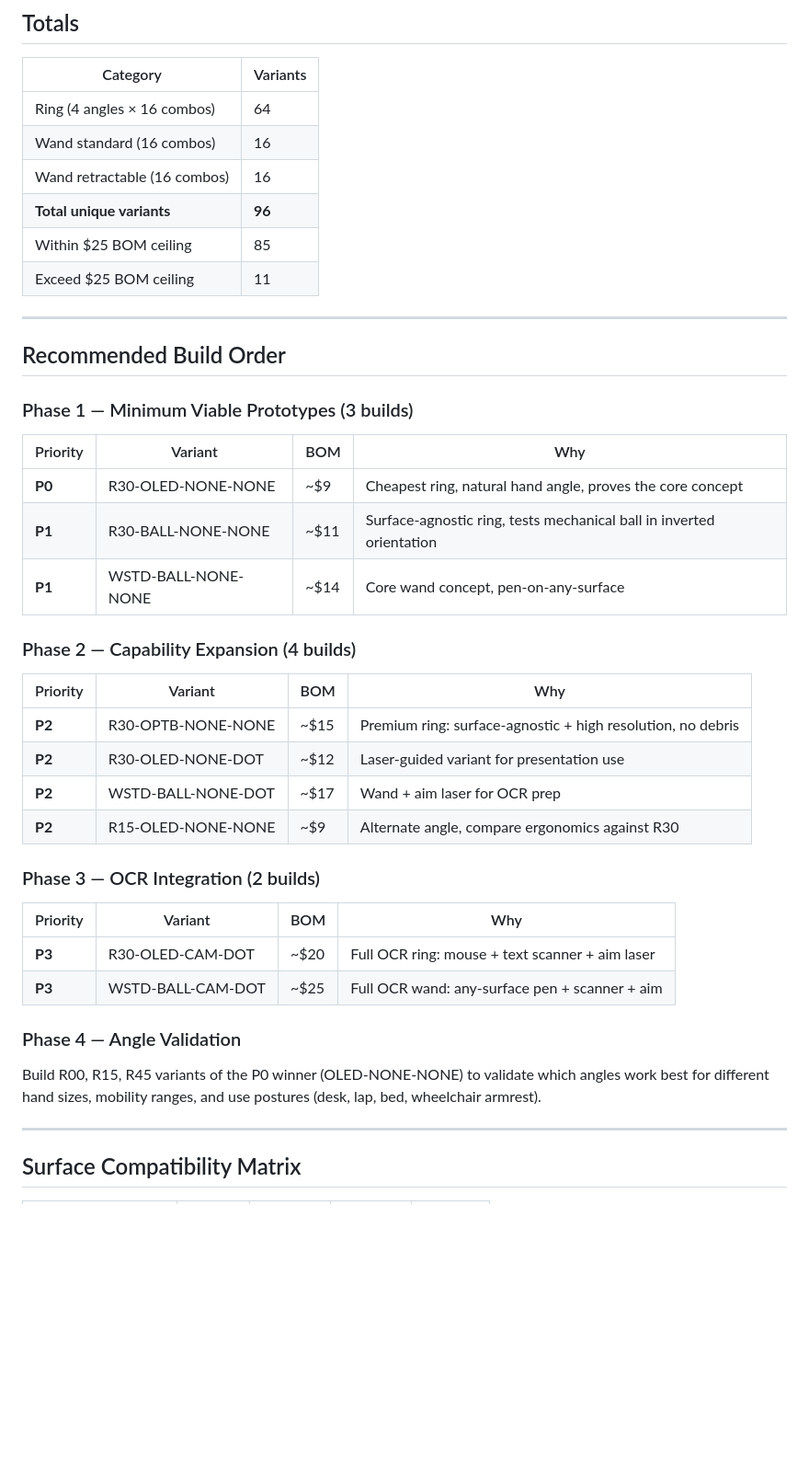
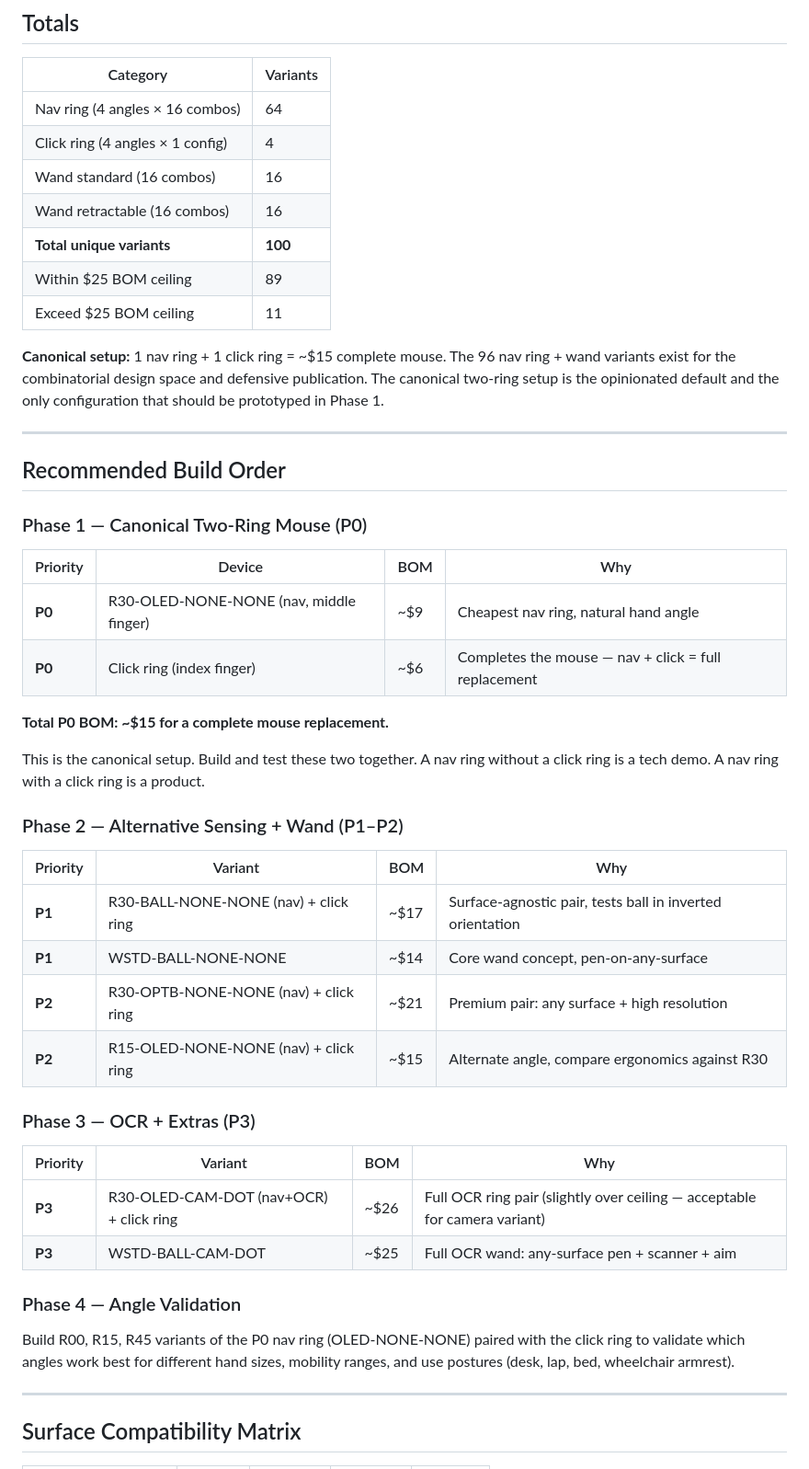
Before and after one commit to fluffyrabbot/powerfinger, a Markdown page: docs/COMBINATORICS.md, the part around one of its changes. Shown at 92% size. GitHub-like rendering; blank space fills up the shorter version.

```diff
--- a/docs/COMBINATORICS.md
+++ b/docs/COMBINATORICS.md
@@ -257,46 +257,56 @@ Protects ball/sensor from pocket debris when not in use.
 
 | Category | Variants |
 |----------|---------|
-| Ring (4 angles × 16 combos) | 64 |
+| Nav ring (4 angles × 16 combos) | 64 |
+| Click ring (4 angles × 1 config) | 4 |
 | Wand standard (16 combos) | 16 |
 | Wand retractable (16 combos) | 16 |
-| **Total unique variants** | **96** |
-| Within $25 BOM ceiling | 85 |
+| **Total unique variants** | **100** |
+| Within $25 BOM ceiling | 89 |
 | Exceed $25 BOM ceiling | 11 |
+
+**Canonical setup:** 1 nav ring + 1 click ring = ~$15 complete mouse.
+The 96 nav ring + wand variants exist for the combinatorial design space and
+defensive publication. The canonical two-ring setup is the opinionated default
+and the only configuration that should be prototyped in Phase 1.
 
 ---
 
 ## Recommended Build Order
 
-### Phase 1 — Minimum Viable Prototypes (3 builds)
+### Phase 1 — Canonical Two-Ring Mouse (P0)
+
+| Priority | Device | BOM | Why |
+|----------|--------|-----|-----|
+| **P0** | R30-OLED-NONE-NONE (nav, middle finger) | ~$9 | Cheapest nav ring, natural hand angle |
+| **P0** | Click ring (index finger) | ~$6 | Completes the mouse — nav + click = full replacement |
+
+**Total P0 BOM: ~$15 for a complete mouse replacement.**
+
+This is the canonical setup. Build and test these two together. A nav ring
+without a click ring is a tech demo. A nav ring with a click ring is a product.
+
+### Phase 2 — Alternative Sensing + Wand (P1–P2)
 
 | Priority | Variant | BOM | Why |
 |----------|---------|-----|-----|
-| **P0** | R30-OLED-NONE-NONE | ~$9 | Cheapest ring, natural hand angle, proves the core concept |
-| **P1** | R30-BALL-NONE-NONE | ~$11 | Surface-agnostic ring, tests mechanical ball in inverted orientation |
+| **P1** | R30-BALL-NONE-NONE (nav) + click ring | ~$17 | Surface-agnostic pair, tests ball in inverted orientation |
 | **P1** | WSTD-BALL-NONE-NONE | ~$14 | Core wand concept, pen-on-any-surface |
+| **P2** | R30-OPTB-NONE-NONE (nav) + click ring | ~$21 | Premium pair: any surface + high resolution |
+| **P2** | R15-OLED-NONE-NONE (nav) + click ring | ~$15 | Alternate angle, compare ergonomics against R30 |
 
-### Phase 2 — Capability Expansion (4 builds)
+### Phase 3 — OCR + Extras (P3)
 
 | Priority | Variant | BOM | Why |
 |----------|---------|-----|-----|
-| **P2** | R30-OPTB-NONE-NONE | ~$15 | Premium ring: surface-agnostic + high resolution, no debris |
-| **P2** | R30-OLED-NONE-DOT | ~$12 | Laser-guided variant for presentation use |
-| **P2** | WSTD-BALL-NONE-DOT | ~$17 | Wand + aim laser for OCR prep |
-| **P2** | R15-OLED-NONE-NONE | ~$9 | Alternate angle, compare ergonomics against R30 |
-
-### Phase 3 — OCR Integration (2 builds)
-
-| Priority | Variant | BOM | Why |
-|----------|---------|-----|-----|
-| **P3** | R30-OLED-CAM-DOT | ~$20 | Full OCR ring: mouse + text scanner + aim laser |
+| **P3** | R30-OLED-CAM-DOT (nav+OCR) + click ring | ~$26 | Full OCR ring pair (slightly over ceiling — acceptable for camera variant) |
 | **P3** | WSTD-BALL-CAM-DOT | ~$25 | Full OCR wand: any-surface pen + scanner + aim |
 
 ### Phase 4 — Angle Validation
 
-Build R00, R15, R45 variants of the P0 winner (OLED-NONE-NONE) to validate
-which angles work best for different hand sizes, mobility ranges, and use
-postures (desk, lap, bed, wheelchair armrest).
+Build R00, R15, R45 variants of the P0 nav ring (OLED-NONE-NONE) paired with
+the click ring to validate which angles work best for different hand sizes,
+mobility ranges, and use postures (desk, lap, bed, wheelchair armrest).
 
 ---
 
```
Also changed, not shown: other parts of docs/COMBINATORICS.md (+80 -9 lines).
